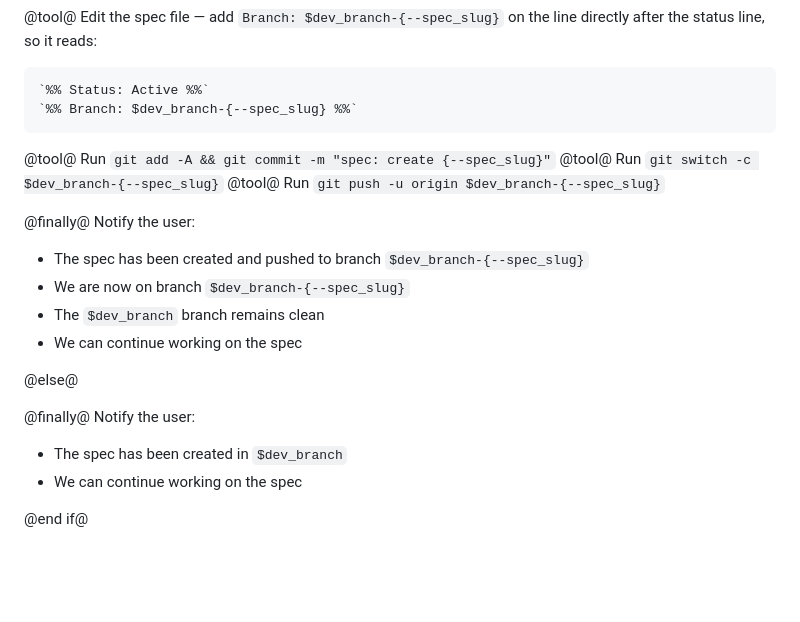
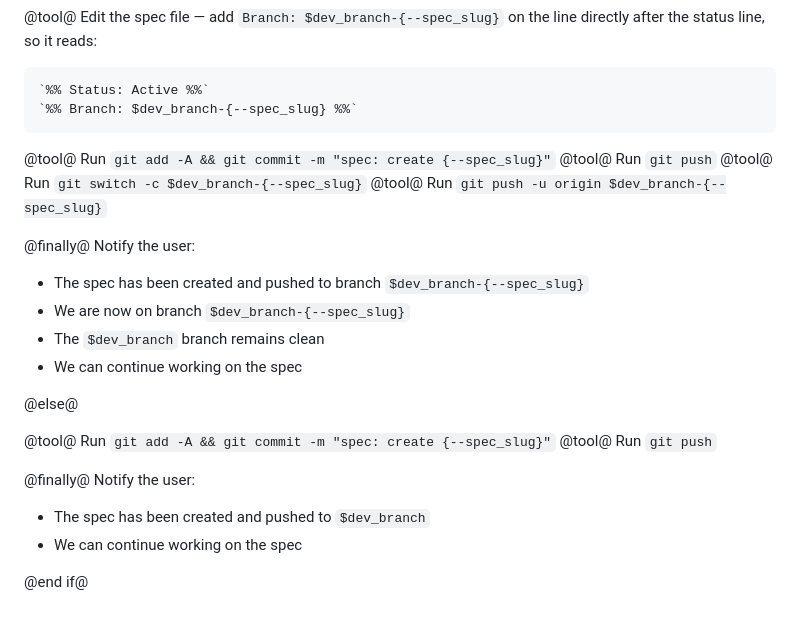
Before and after one commit to Benjamin-van-Heerden/mem-lite, a Markdown page: agent_rules/commands/c_create_spec.md, the part around the change. Rendered like a GitHub page; blank space fills up the shorter version.

Commit message:
Sync from mem: Small change to spec creation.

````diff
--- a/agent_rules/commands/c_create_spec.md
+++ b/agent_rules/commands/c_create_spec.md
@@ -80,6 +80,7 @@
   ```
 
   @tool@ Run `git add -A && git commit -m "spec: create {--spec_slug}"`
+  @tool@ Run `git push`
   @tool@ Run `git switch -c $dev_branch-{--spec_slug}`
   @tool@ Run `git push -u origin $dev_branch-{--spec_slug}`
 
@@ -91,8 +92,11 @@
 
 @else@
 
+  @tool@ Run `git add -A && git commit -m "spec: create {--spec_slug}"`
+  @tool@ Run `git push`
+
   @finally@ Notify the user:
-  - The spec has been created in `$dev_branch`
+  - The spec has been created and pushed to `$dev_branch`
   - We can continue working on the spec
 
 @end if@
````
